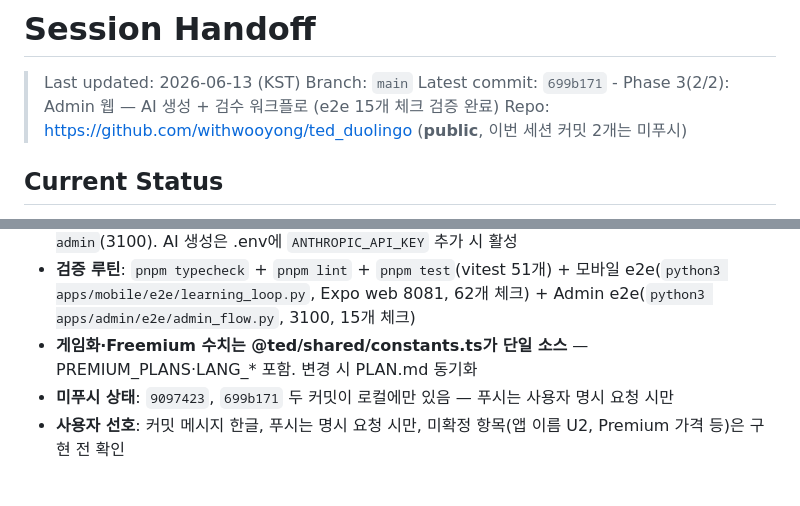
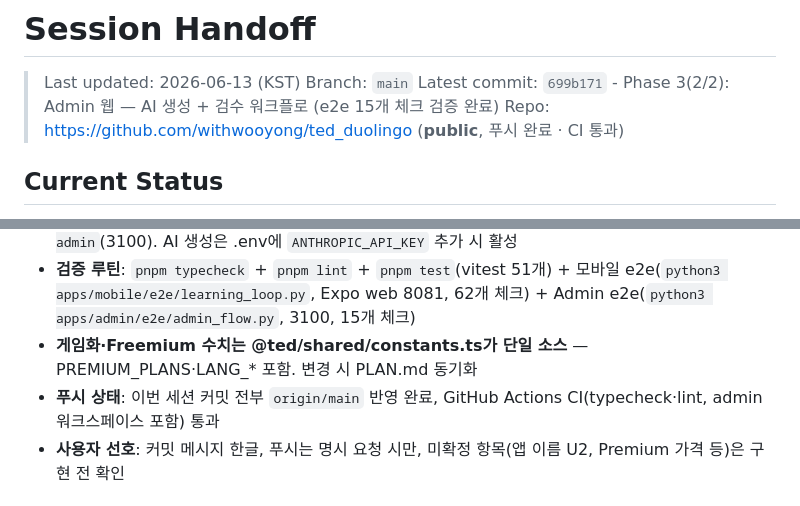
Before and after one commit to withwooyong/ted_duolingo, a Markdown page: HANDOFF.md, 2 parts joined by grey strips. GitHub-like rendering.

Commit message:
docs: 인수인계 문서 현행화 (푸시·CI 통과 반영)

```diff
--- a/HANDOFF.md
+++ b/HANDOFF.md
@@ -3,7 +3,7 @@
 > Last updated: 2026-06-13 (KST)
 > Branch: `main`
 > Latest commit: `699b171` - Phase 3(2/2): Admin 웹 — AI 생성 + 검수 워크플로 (e2e 15개 체크 검증 완료)
-> Repo: https://github.com/withwooyong/ted_duolingo (**public**, 이번 세션 커밋 2개는 미푸시)
+> Repo: https://github.com/withwooyong/ted_duolingo (**public**, 푸시 완료 · CI 통과)
 
 ## Current Status
 
@@ -55,7 +55,7 @@ Phase 0(기반) → 1(학습 루프) → 2(풀 게임화) → **3(Freemium·언
 - **개발 환경 기동**: `supabase start` → `pnpm db:migrate` → policies/ SQL 번호순 수동 적용(0001~0003) → `pnpm db:seed`. Admin은 `cp apps/admin/.env.example apps/admin/.env` 후 `pnpm admin`(3100). AI 생성은 .env에 `ANTHROPIC_API_KEY` 추가 시 활성
 - **검증 루틴**: `pnpm typecheck` + `pnpm lint` + `pnpm test`(vitest 51개) + 모바일 e2e(`python3 apps/mobile/e2e/learning_loop.py`, Expo web 8081, 62개 체크) + Admin e2e(`python3 apps/admin/e2e/admin_flow.py`, 3100, 15개 체크)
 - **게임화·Freemium 수치는 @ted/shared/constants.ts가 단일 소스** — PREMIUM_PLANS·LANG_* 포함. 변경 시 PLAN.md 동기화
-- **미푸시 상태**: `9097423`, `699b171` 두 커밋이 로컬에만 있음 — 푸시는 사용자 명시 요청 시만
+- **푸시 상태**: 이번 세션 커밋 전부 `origin/main` 반영 완료, GitHub Actions CI(typecheck·lint, admin 워크스페이스 포함) 통과
 - **사용자 선호**: 커밋 메시지 한글, 푸시는 명시 요청 시만, 미확정 항목(앱 이름 U2, Premium 가격 등)은 구현 전 확인
 
 ## Files Modified This Session
```
